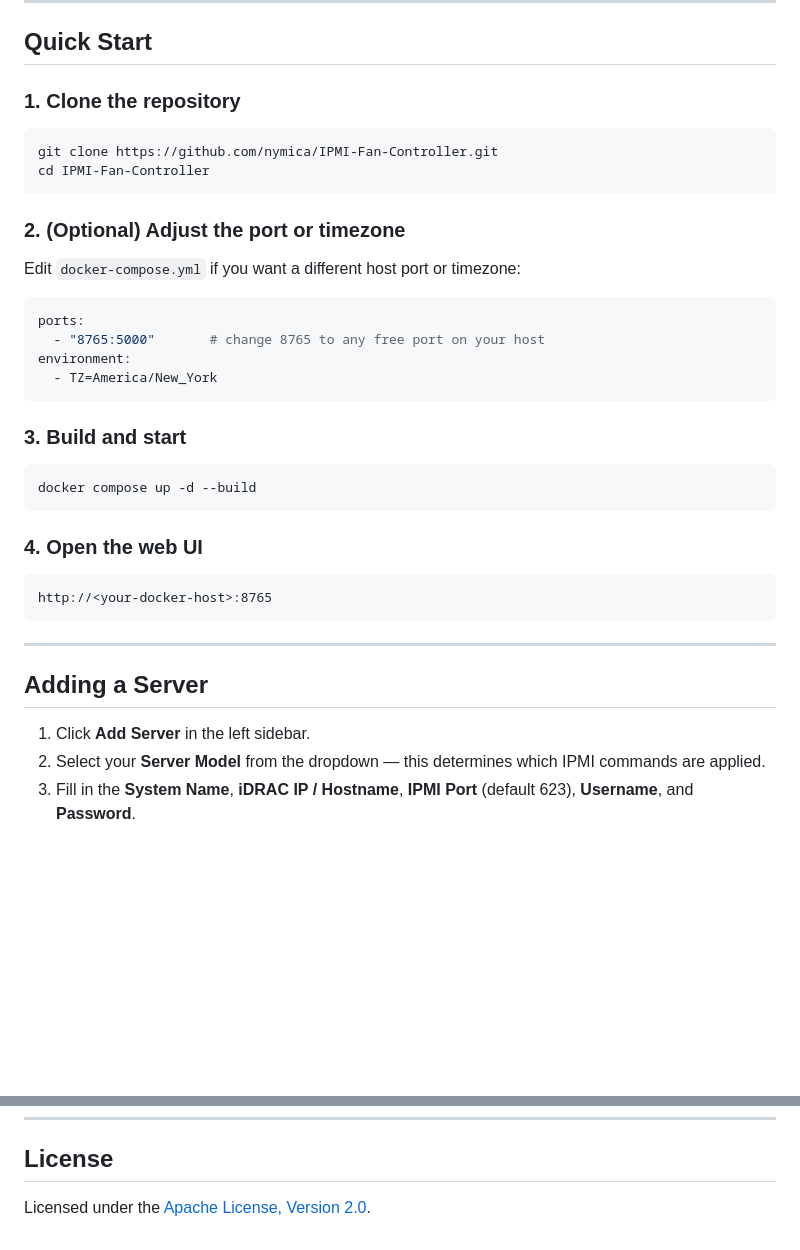
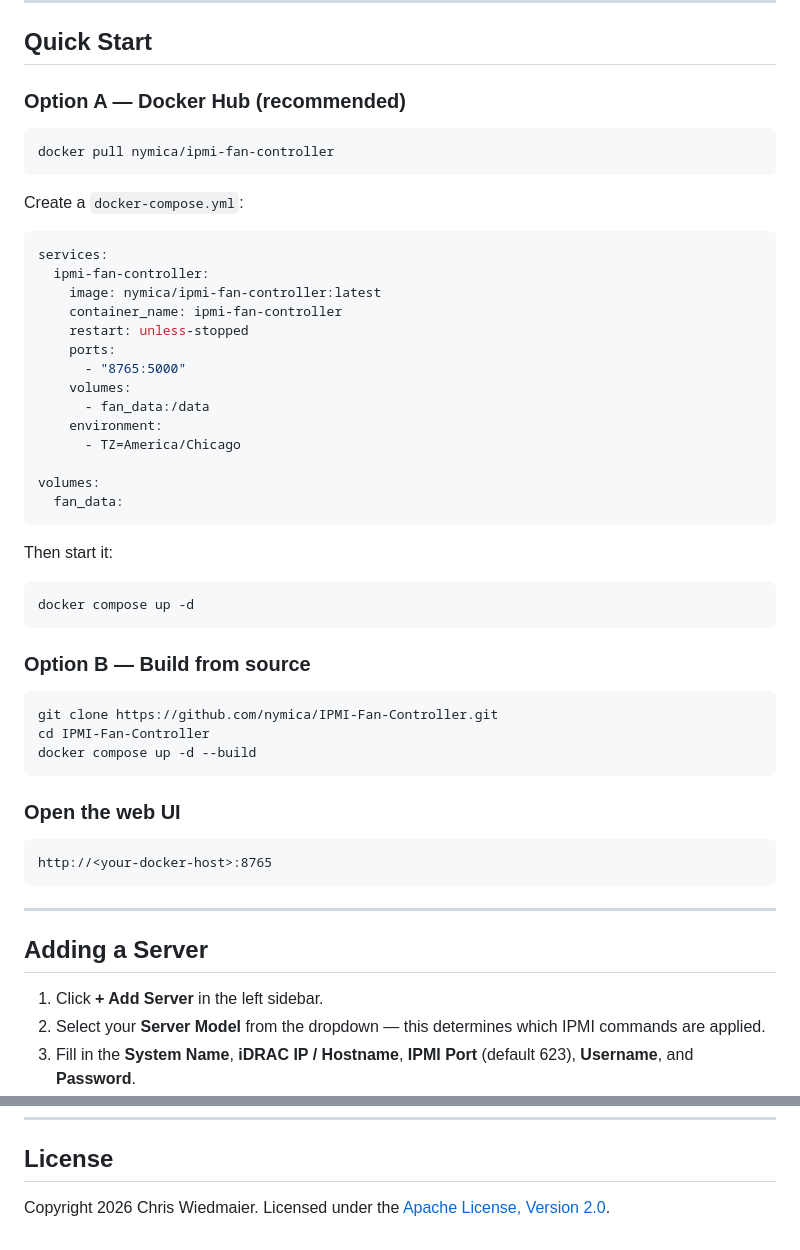
Before and after one commit to nymica/IPMI-Fan-Controller, a Markdown page: README.md, 2 parts joined by grey strips. Drawn GitHub-style; blank space fills up the shorter version.

````diff
--- a/README.md
+++ b/README.md
@@ -41,31 +60,46 @@ Fan speed control (`raw 0x30 0x30`) works across all supported generations. The
 
 ## Quick Start
 
-### 1. Clone the repository
+### Option A — Docker Hub (recommended)
+
+```bash
+docker pull nymica/ipmi-fan-controller
+```
+
+Create a `docker-compose.yml`:
+
+```yaml
+services:
+  ipmi-fan-controller:
+    image: nymica/ipmi-fan-controller:latest
+    container_name: ipmi-fan-controller
+    restart: unless-stopped
+    ports:
+      - "8765:5000"
+    volumes:
+      - fan_data:/data
+    environment:
+      - TZ=America/Chicago
+
+volumes:
+  fan_data:
+```
+
+Then start it:
+
+```bash
+docker compose up -d
+```
+
+### Option B — Build from source
 
 ```bash
 git clone https://github.com/nymica/IPMI-Fan-Controller.git
 cd IPMI-Fan-Controller
-```
-
-### 2. (Optional) Adjust the port or timezone
-
-Edit `docker-compose.yml` if you want a different host port or timezone:
-
-```yaml
-ports:
-  - "8765:5000"       # change 8765 to any free port on your host
-environment:
-  - TZ=America/New_York
-```
-
-### 3. Build and start
-
-```bash
 docker compose up -d --build
 ```
 
-### 4. Open the web UI
+### Open the web UI
 
 ```
 http://<your-docker-host>:8765
@@ -75,7 +109,7 @@ http://<your-docker-host>:8765
 
 ## Adding a Server
 
-1. Click **Add Server** in the left sidebar.
+1. Click **+ Add Server** in the left sidebar.
 2. Select your **Server Model** from the dropdown — this determines which IPMI commands are applied.
 3. Fill in the **System Name**, **iDRAC IP / Hostname**, **IPMI Port** (default 623), **Username**, and **Password**.
 4. Click **Save System**.
@@ -172,4 +210,4 @@ Your database volume is preserved automatically.
 
 ## License
 
-Licensed under the [Apache License, Version 2.0](LICENSE).
+Copyright 2026 Chris Wiedmaier. Licensed under the [Apache License, Version 2.0](LICENSE).
````
Also changed, not shown: other parts of README.md (+26 -3 lines), docs/images/add-server.png (added), docs/images/dashboard.png (added), docs/images/fan-sensors.png (added), docs/images/server-models-1.png (added), docs/images/server-models-2.png (added).
